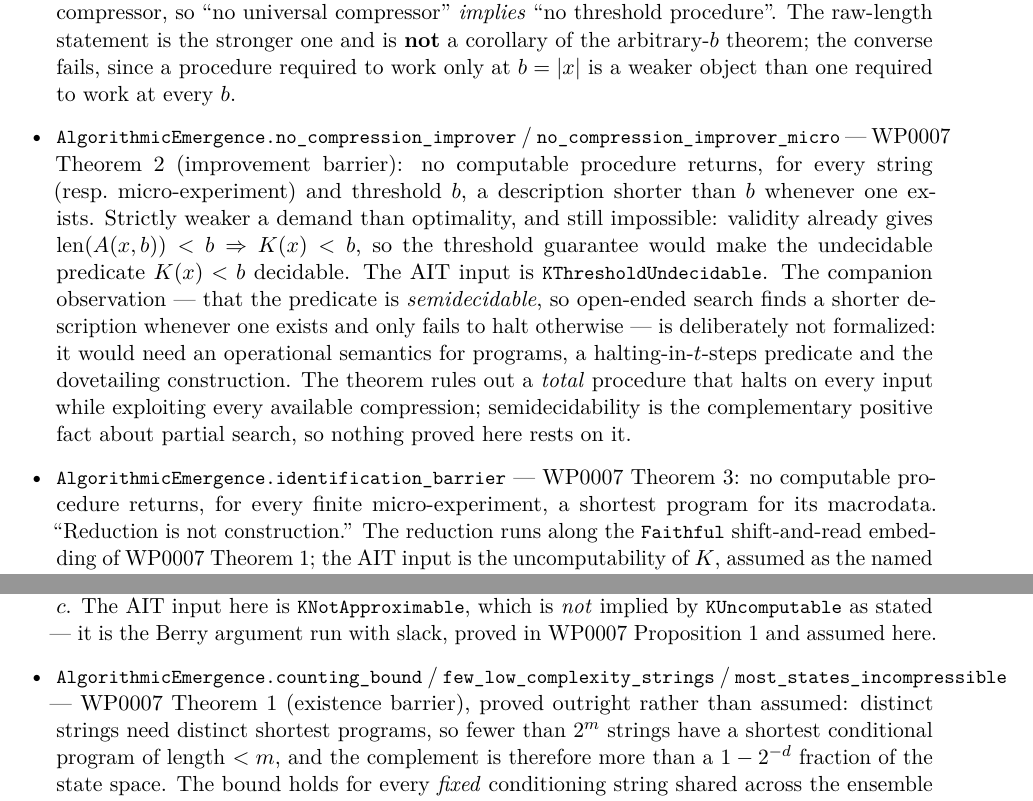
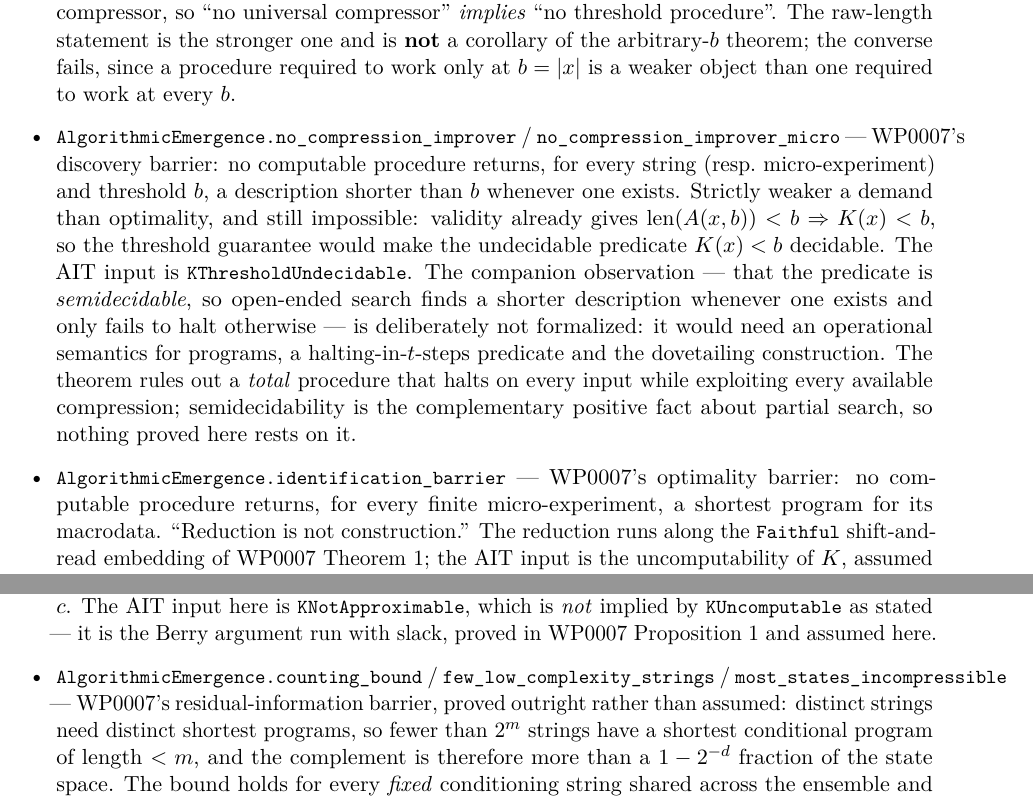
Before and after one commit to giulioruffini/KTAIT, a LaTeX paper (docs/WP0195.tex): two parts of page 12 of 19, joined at a grey line, cut so that both start at the same text. The pictures show the PDF file docs/WP0195.pdf that the author committed with the source.

Commit message:
WP0007 rev3: barrier renames in module docs, WP0195, and the citation guard
Apply the rev3 documentation patch (residual-information / discovery /
optimality; both observer-centric definitions recorded as not formalized),
convert the patch's own references-by-number to named references per the
ratchet, update WP0195's four stale barrier names, and point the
WP0007-entropy citation-guard entry at the rev3 manuscript (the old
entropy_submission/ path had moved and was being silently skipped).
No theorem statements or proofs changed; all twelve cited declarations
audit to Lean core axioms only.

Co-Authored-By: Claude Fable 5 <noreply@anthropic.com>

```diff
--- a/docs/WP0195.tex
+++ b/docs/WP0195.tex
@@ -571,7 +571,7 @@ hypotheses mention only $S^C,k,L,\mathrm{slack}$). Non-vacuity: \lean{toy\_meta\
 rule, minimizing $K(R\mid W)$ is equivalent to maximizing $M(W{:}R)-K(R)$, as an order-equivalence
 rather than an argmin identity.
 \item \lean{AlgorithmicEmergence.no\_universal\_compressor} /
-\lean{no\_universal\_compressor\_micro} --- WP0007 Theorem~2 (improvement barrier) in the form
+\lean{no\_universal\_compressor\_micro} --- WP0007's discovery barrier in the form
 that carries the intuition: no total computable compressor returns, for every string admitting a
 description shorter than itself, such a description. Asks nothing about optimality. Consumes
 \lean{CompressibleUndecidable}, the undecidability of $\{x:K(x)<|x|\}$, which is a \emph{different}
@@ -594,7 +594,7 @@ The raw-length statement is the stronger one and is \textbf{not} a corollary of
 arbitrary-$b$ theorem; the converse fails, since a procedure required to work only at $b=|x|$ is a
 weaker object than one required to work at every $b$.
 \item \lean{AlgorithmicEmergence.no\_compression\_improver} /
-\lean{no\_compression\_improver\_micro} --- WP0007 Theorem~2 (improvement barrier): no computable
+\lean{no\_compression\_improver\_micro} --- WP0007's discovery barrier: no computable
 procedure returns, for every string (resp.\ micro-experiment) and threshold $b$, a description
 shorter than $b$ whenever one exists. Strictly weaker a demand than optimality, and still
 impossible: validity already gives $\mathrm{len}(A(x,b))<b \Rightarrow K(x)<b$, so the threshold
@@ -606,7 +606,8 @@ semantics for programs, a halting-in-$t$-steps predicate and the dovetailing con
 theorem rules out a \emph{total} procedure that halts on every input while exploiting every
 available compression; semidecidability is the complementary positive fact about partial search,
 so nothing proved here rests on it.
-\item \lean{AlgorithmicEmergence.identification\_barrier} --- WP0007 Theorem~3: no computable
+\item \lean{AlgorithmicEmergence.identification\_barrier} --- WP0007's optimality barrier: no
+computable
 procedure returns, for every finite micro-experiment, a shortest program for its macrodata.
 ``Reduction is not construction.'' The reduction runs along the \lean{Faithful} shift-and-read
 embedding of WP0007 Theorem~1; the AIT input is the uncomputability of $K$, assumed as the named
@@ -621,7 +622,7 @@ computability, for any $c$. The AIT input here is \lean{KNotApproximable}, which
 implied by \lean{KUncomputable} as stated --- it is the Berry argument run with slack, proved in
 WP0007 Proposition~1 and assumed here.
 \item \lean{AlgorithmicEmergence.counting\_bound} / \lean{few\_low\_complexity\_strings} /
-\lean{most\_states\_incompressible} --- WP0007 Theorem~1 (existence barrier), proved outright
+\lean{most\_states\_incompressible} --- WP0007's residual-information barrier, proved outright
 rather than assumed: distinct strings need distinct shortest programs, so fewer than $2^{m}$
 strings have a shortest conditional program of length $<m$, and the complement is therefore more
 than a $1-2^{-d}$ fraction of the state space. The bound holds for every \emph{fixed} conditioning
```
Also changed, not shown: LEARNING_LOG.md (+9 -0 lines), docs/citing-papers.txt (+1 -1 lines), docs/WP0195.pdf, docs/WP0195.tex (2 more changed lines), 1 other file.
